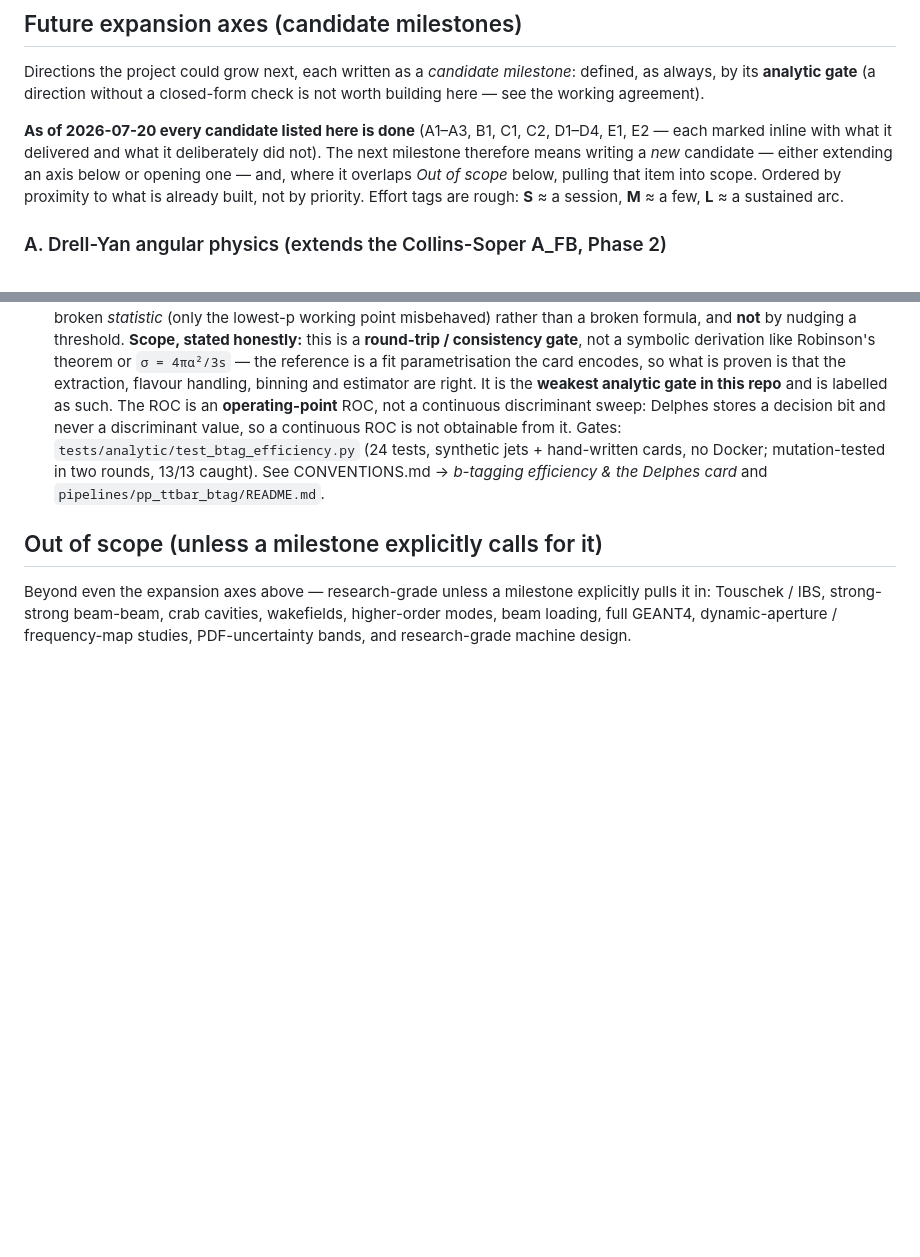
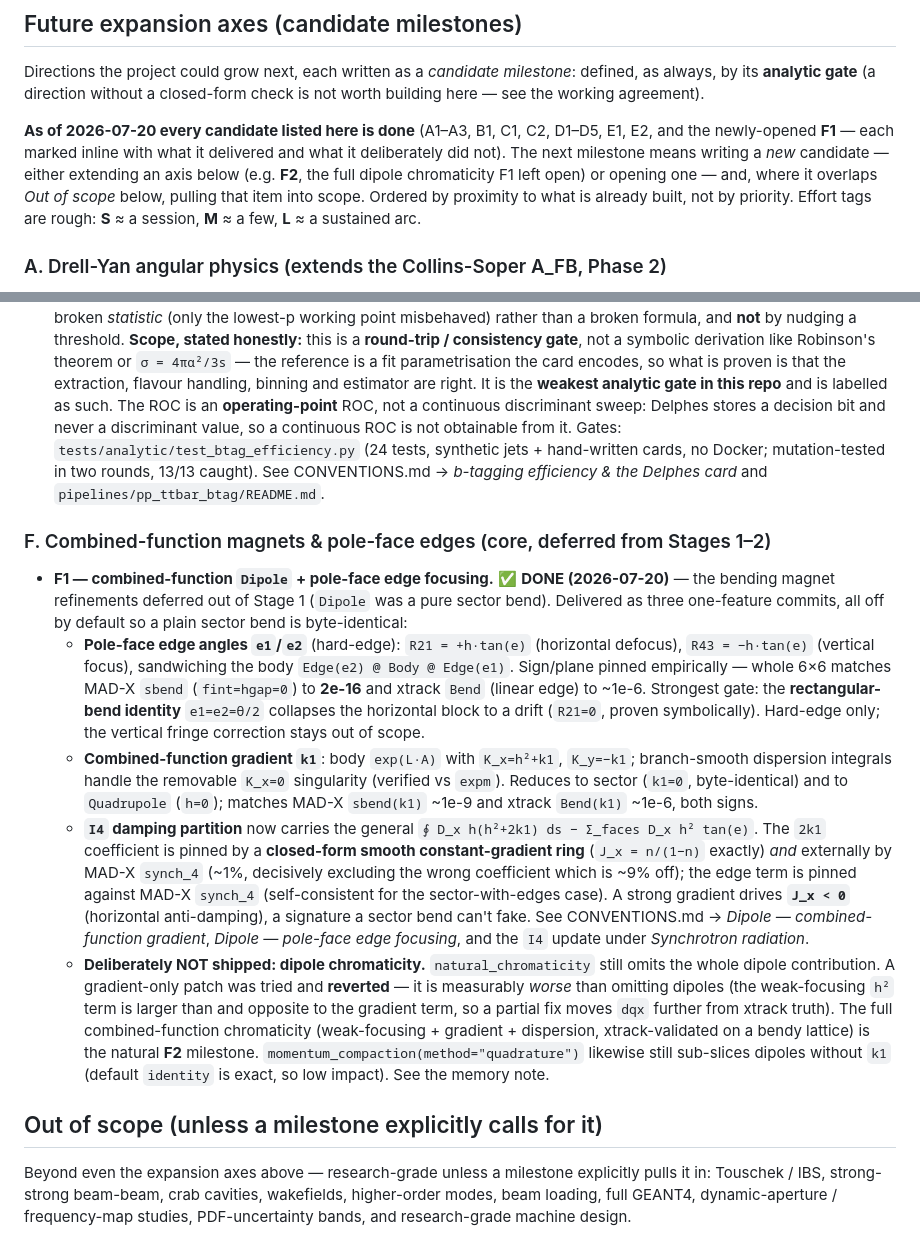
Before and after one commit to BoykoNeov/particle-accelerator, a Markdown page: docs/ROADMAP.md, 2 parts joined by grey strips. Rendered like a GitHub page; blank space fills up the shorter version.

Commit message:
docs: F1 — record the combined-function / edge-focusing milestone
Adds the F1 roadmap entry (edge angles, combined-function k1, I4 damping
partition), all shipped as three validated commits. Documents the deliberately
open follow-up (F2): natural_chromaticity still omits dipole chromaticity, and a
gradient-only patch was tried and reverted because the omitted weak-focusing term
is larger and opposite, making a partial fix worse than the honest omission.

Co-Authored-By: Claude Opus 4.8 (1M context) <noreply@anthropic.com>
Claude-Session: https://claude.ai/code/session_01MTCG6WrnT41VW5RYNW7bSX

```diff
--- a/docs/ROADMAP.md
+++ b/docs/ROADMAP.md
@@ -439,11 +439,12 @@ Directions the project could grow next, each written as a *candidate milestone*:
 defined, as always, by its **analytic gate** (a direction without a closed-form
 check is not worth building here — see the working agreement).
 
-**As of 2026-07-20 every candidate listed here is done** (A1–A3, B1, C1, C2, D1–D4,
-E1, E2 — each marked inline with what it delivered and what it deliberately did not).
-The next milestone therefore means writing a *new* candidate — either extending an
-axis below or opening one — and, where it overlaps *Out of scope* below, pulling that
-item into scope. Ordered by proximity to what is already built, not by priority.
+**As of 2026-07-20 every candidate listed here is done** (A1–A3, B1, C1, C2, D1–D5,
+E1, E2, and the newly-opened **F1** — each marked inline with what it delivered and
+what it deliberately did not). The next milestone means writing a *new* candidate —
+either extending an axis below (e.g. **F2**, the full dipole chromaticity F1 left open)
+or opening one — and, where it overlaps *Out of scope* below, pulling that item into
+scope. Ordered by proximity to what is already built, not by priority.
 Effort tags are rough: **S** ≈ a session, **M** ≈ a few, **L** ≈ a sustained arc.
 
 ### A. Drell-Yan angular physics (extends the Collins-Soper A_FB, Phase 2)
@@ -925,6 +926,41 @@ Effort tags are rough: **S** ≈ a session, **M** ≈ a few, **L** ≈ a sustain
   cards, no Docker; mutation-tested in two rounds, 13/13 caught). See CONVENTIONS.md →
   *b-tagging efficiency & the Delphes card* and `pipelines/pp_ttbar_btag/README.md`.
 
+### F. Combined-function magnets & pole-face edges (core, deferred from Stages 1–2)
+
+- **F1 — combined-function `Dipole` + pole-face edge focusing.** ✅ **DONE (2026-07-20)**
+  — the bending magnet refinements deferred out of Stage 1 (`Dipole` was a pure sector
+  bend). Delivered as three one-feature commits, all off by default so a plain sector
+  bend is byte-identical:
+  - **Pole-face edge angles `e1`/`e2`** (hard-edge): `R21 = +h·tan(e)` (horizontal
+    defocus), `R43 = −h·tan(e)` (vertical focus), sandwiching the body
+    `Edge(e2) @ Body @ Edge(e1)`. Sign/plane pinned empirically — whole 6×6 matches
+    MAD-X `sbend` (`fint=hgap=0`) to **2e-16** and xtrack `Bend` (linear edge) to ~1e-6.
+    Strongest gate: the **rectangular-bend identity** `e1=e2=θ/2` collapses the
+    horizontal block to a drift (`R21=0`, proven symbolically). Hard-edge only; the
+    vertical fringe correction stays out of scope.
+  - **Combined-function gradient `k1`**: body `exp(L·A)` with `K_x=h²+k1`, `K_y=−k1`;
+    branch-smooth dispersion integrals handle the removable `K_x=0` singularity (verified
+    vs `expm`). Reduces to sector (`k1=0`, byte-identical) and to `Quadrupole` (`h=0`);
+    matches MAD-X `sbend(k1)` ~1e-9 and xtrack `Bend(k1)` ~1e-6, both signs.
+  - **`I4` damping partition** now carries the general
+    `∮ D_x h(h²+2k1) ds − Σ_faces D_x h² tan(e)`. The `2k1` coefficient is pinned by a
+    **closed-form smooth constant-gradient ring** (`J_x = n/(1−n)` exactly) *and*
+    externally by MAD-X `synch_4` (~1%, decisively excluding the wrong coefficient which
+    is ~9% off); the edge term is pinned against MAD-X `synch_4` (self-consistent for the
+    sector-with-edges case). A strong gradient drives **`J_x < 0`** (horizontal
+    anti-damping), a signature a sector bend can't fake.
+  See CONVENTIONS.md → *Dipole — combined-function gradient*, *Dipole — pole-face edge
+  focusing*, and the `I4` update under *Synchrotron radiation*.
+  - **Deliberately NOT shipped: dipole chromaticity.** `natural_chromaticity` still omits
+    the whole dipole contribution. A gradient-only patch was tried and **reverted** — it
+    is measurably *worse* than omitting dipoles (the weak-focusing `h²` term is larger
+    than and opposite to the gradient term, so a partial fix moves `dqx` further from
+    xtrack truth). The full combined-function chromaticity (weak-focusing + gradient +
+    dispersion, xtrack-validated on a bendy lattice) is the natural **F2** milestone.
+    `momentum_compaction(method="quadrature")` likewise still sub-slices dipoles without
+    `k1` (default `identity` is exact, so low impact). See the memory note.
+
 ## Out of scope (unless a milestone explicitly calls for it)
 
 Beyond even the expansion axes above — research-grade unless a milestone explicitly
```
